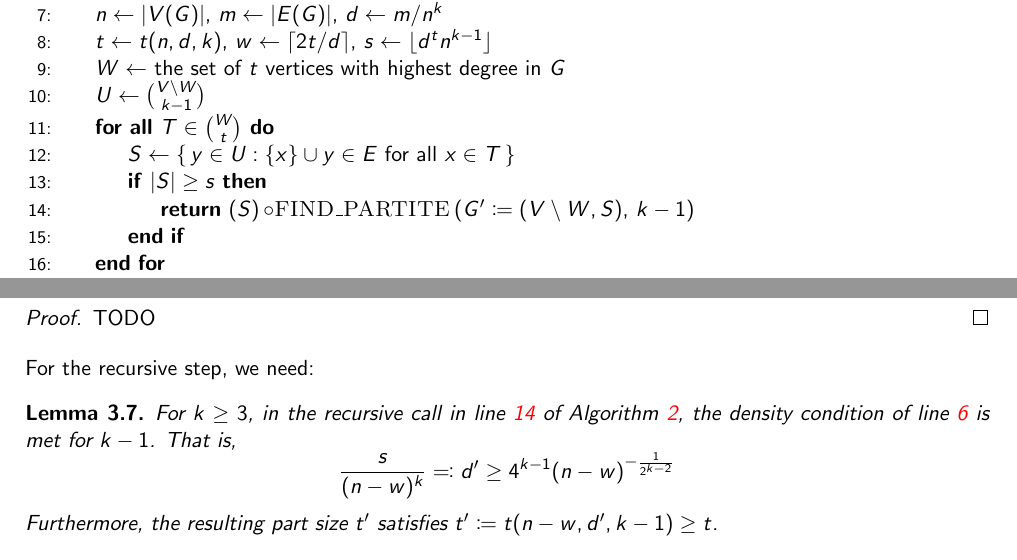
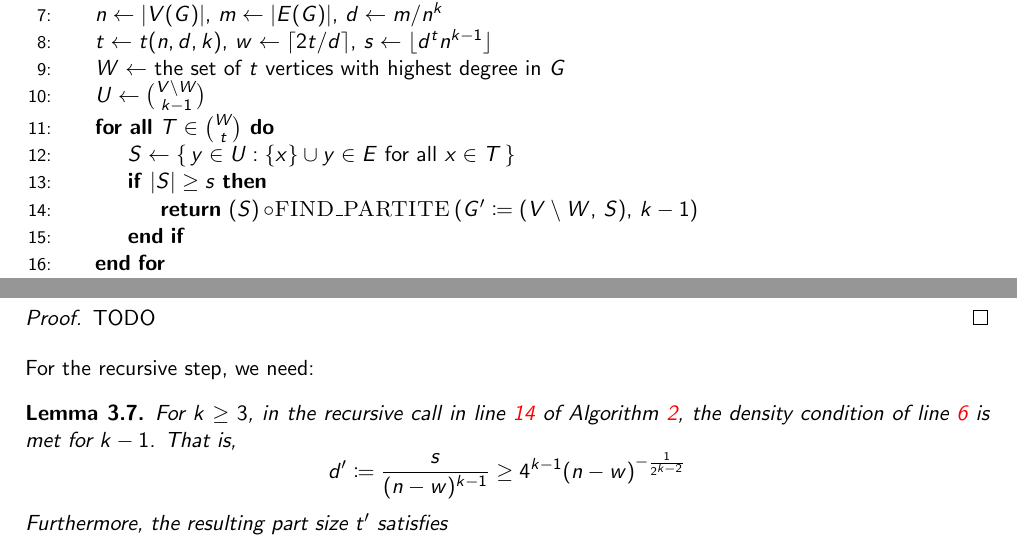
Before and after one commit to ferranEspuna/TFM, a LaTeX thesis (src/thesis.tex, which reads src/sections/algorithm.tex): two parts of pages 11 and 12 of 13, joined at a grey line, cut so that both start at the same text. Compiled offline with pdfLaTeX.

Commit message:
minor touch ups

```diff
--- a/src/sections/algorithm.tex
+++ b/src/sections/algorithm.tex
@@ -85,7 +85,7 @@ $n$ vertices and $m = d n^k$ with part size
             \ForAll{$T \in \binom{W}{t}$} \label{line:for}
                 \State $S \gets \{\,y \in U : \{x\} \cup y \in E \text{ for all } x \in T\,\}$
                 \If{$|S| \geq s$}
-                    \State \Return $(S)\, \circ $\Call{FIND\_PARTITE\,}{$G' \coloneqq (V \setminus W, S),\, k-1$} \label{line:return}
+                    \State \Return $(S)\, \circ $\Call{FIND\_PARTITE\,}{$G' \coloneqq (V \setminus W,\, S),\, k-1$} \label{line:return}
                 \EndIf
             \EndFor
         \EndFunction
@@ -139,10 +139,13 @@ For the recursive step, we need:
     the density condition of line~\ref{line:min_density} is met for $k-1$.
     That is,
     \[
-        \frac{s}{(n-w)^k} \eqqcolon d'  \geq 4^{k-1} (n-w)^{-\frac{1}{2^{k-2}}}
+        d' \coloneqq \frac{s}{(n-w)^{k-1}} \geq 4^{k-1} (n-w)^{-\frac{1}{2^{k-2}}}
     \]
     Furthermore,
-    the resulting part size $t'$ satisfies $t' \coloneqq t(n - w, d', k - 1) \geq t$.
+    the resulting part size $t'$ satisfies
+    \[
+        t' \coloneqq t(n - w, d', k - 1) \geq t
+    \]
     \begin{proof}
         TODO % TODO
     \end{proof}
```
Also changed, not shown: out/thesis.pdf.
